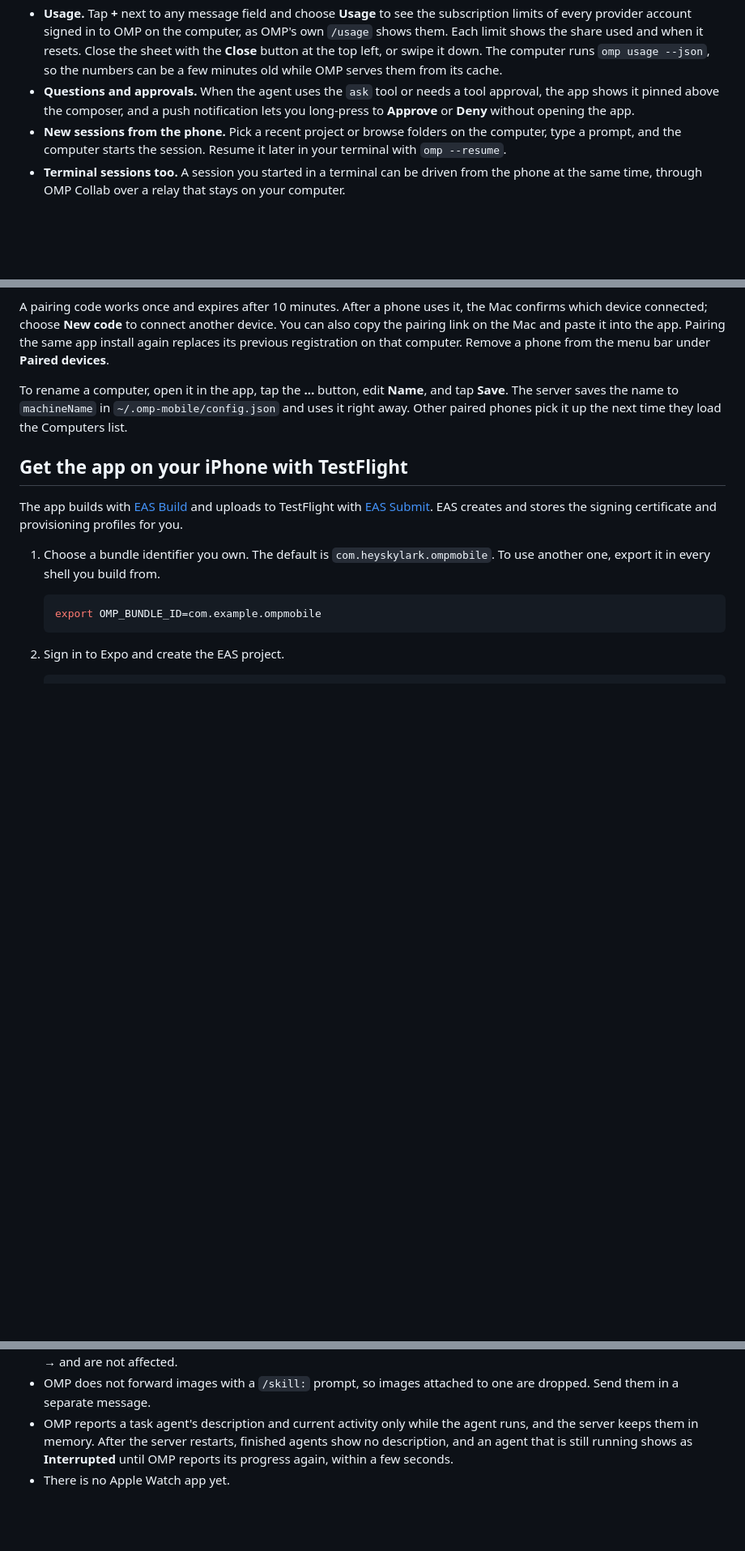
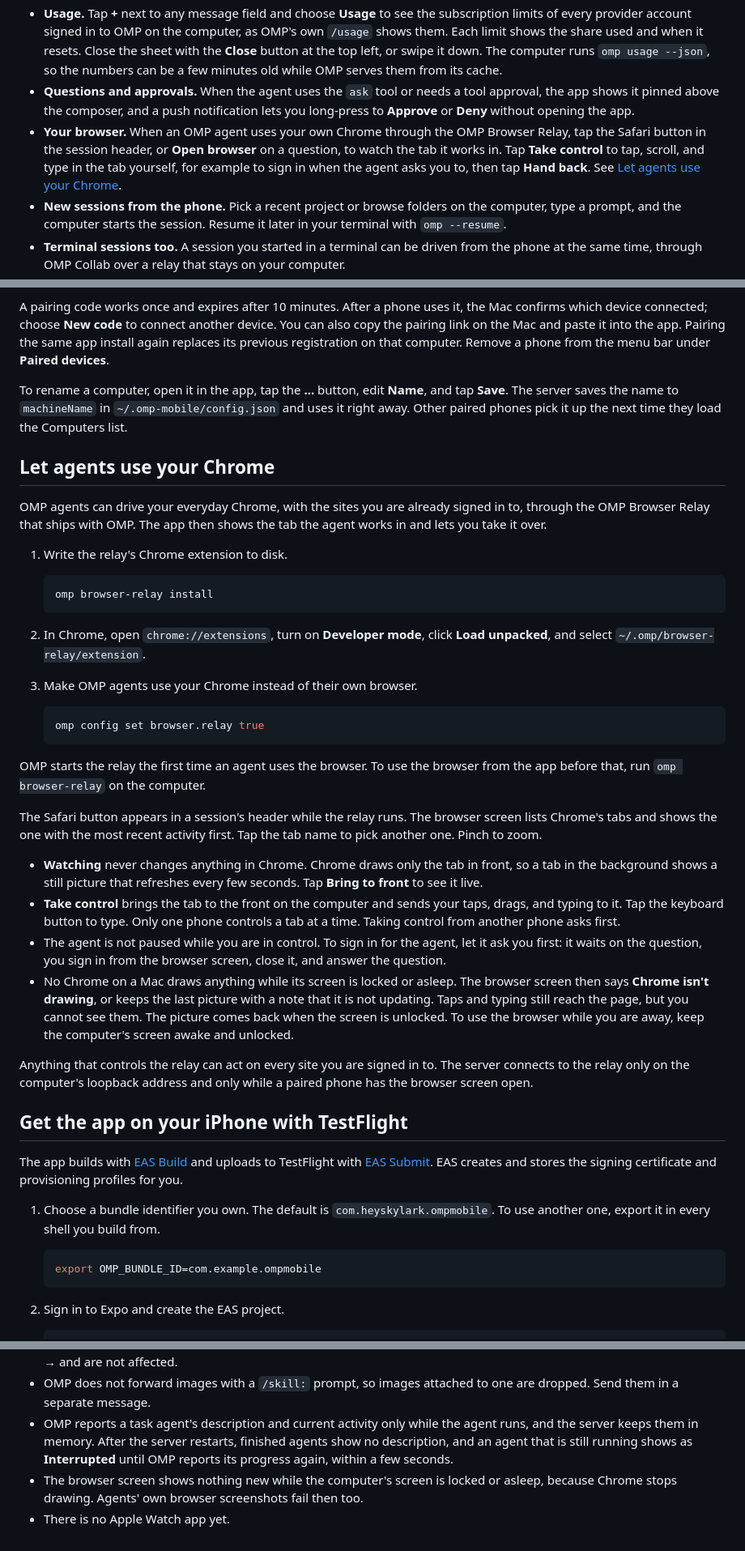
Before and after one commit to heyskylark/omp-mobile, a Markdown page: README.md, 3 parts joined by grey strips. Shown at 81% size. Rendered like a GitHub page; blank space fills up the shorter version.

Commit message:
Document letting agents use Chrome and taking it over from the phone

````diff
--- a/README.md
+++ b/README.md
@@ -30,6 +30,7 @@ The menu bar screenshots use sample data.
 - **Skills.** Type `/skill:` (or just `/`) in the message field to list the skills OMP offers in the session's project: your user-level skills, the project's `.omp/skills`, and skills from installed plugins. Keep typing to fuzzy-filter by name (`vom` finds `verify-omp-mobile`) or by a word from the description; tap a skill to complete it and add your request after it. The computer asks OMP for the list, so it matches what `/skill:` accepts in the terminal; it caches each project's list for 30 seconds, and the app loads it when you open a session or pick a project. As in OMP's terminal, a completed command naming a known skill shows as a gold `✦ <name>` chip in the message field and in your sent messages, while OMP still receives `/skill:<name>`. Backspace removes a chip whole. The transcript shows the command you typed rather than the skill's full text.
 - **Usage.** Tap **+** next to any message field and choose **Usage** to see the subscription limits of every provider account signed in to OMP on the computer, as OMP's own `/usage` shows them. Each limit shows the share used and when it resets. Close the sheet with the **Close** button at the top left, or swipe it down. The computer runs `omp usage --json`, so the numbers can be a few minutes old while OMP serves them from its cache.
 - **Questions and approvals.** When the agent uses the `ask` tool or needs a tool approval, the app shows it pinned above the composer, and a push notification lets you long-press to **Approve** or **Deny** without opening the app.
+- **Your browser.** When an OMP agent uses your own Chrome through the OMP Browser Relay, tap the Safari button in the session header, or **Open browser** on a question, to watch the tab it works in. Tap **Take control** to tap, scroll, and type in the tab yourself, for example to sign in when the agent asks you to, then tap **Hand back**. See [Let agents use your Chrome](#let-agents-use-your-chrome).
 - **New sessions from the phone.** Pick a recent project or browse folders on the computer, type a prompt, and the computer starts the session. Resume it later in your terminal with `omp --resume`.
 - **Terminal sessions too.** A session you started in a terminal can be driven from the phone at the same time, through OMP Collab over a relay that stays on your computer.
 - **A menu bar icon** on the Mac that shows the server's status and opens a QR code to pair a phone.
@@ -129,6 +131,34 @@ Restart the server after you change the file: choose **Restart server** in the m
 A pairing code works once and expires after 10 minutes. After a phone uses it, the Mac confirms which device connected; choose **New code** to connect another device. You can also copy the pairing link on the Mac and paste it into the app. Pairing the same app install again replaces its previous registration on that computer. Remove a phone from the menu bar under **Paired devices**.
 
 To rename a computer, open it in the app, tap the **…** button, edit **Name**, and tap **Save**. The server saves the name to `machineName` in `~/.omp-mobile/config.json` and uses it right away. Other paired phones pick it up the next time they load the Computers list.
+
+## Let agents use your Chrome
+
+OMP agents can drive your everyday Chrome, with the sites you are already signed in to, through the OMP Browser Relay that ships with OMP. The app then shows the tab the agent works in and lets you take it over.
+
+1. Write the relay's Chrome extension to disk.
+
+   ```sh
+   omp browser-relay install
+   ```
+
+2. In Chrome, open `chrome://extensions`, turn on **Developer mode**, click **Load unpacked**, and select `~/.omp/browser-relay/extension`.
+3. Make OMP agents use your Chrome instead of their own browser.
+
+   ```sh
+   omp config set browser.relay true
+   ```
+
+OMP starts the relay the first time an agent uses the browser. To use the browser from the app before that, run `omp browser-relay` on the computer.
+
+The Safari button appears in a session's header while the relay runs. The browser screen lists Chrome's tabs and shows the one with the most recent activity first. Tap the tab name to pick another one. Pinch to zoom.
+
+- **Watching** never changes anything in Chrome. Chrome draws only the tab in front, so a tab in the background shows a still picture that refreshes every few seconds. Tap **Bring to front** to see it live.
+- **Take control** brings the tab to the front on the computer and sends your taps, drags, and typing to it. Tap the keyboard button to type. Only one phone controls a tab at a time. Taking control from another phone asks first.
+- The agent is not paused while you are in control. To sign in for the agent, let it ask you first: it waits on the question, you sign in from the browser screen, close it, and answer the question.
+- No Chrome on a Mac draws anything while its screen is locked or asleep. The browser screen then says **Chrome isn't drawing**, or keeps the last picture with a note that it is not updating. Taps and typing still reach the page, but you cannot see them. The picture comes back when the screen is unlocked. To use the browser while you are away, keep the computer's screen awake and unlocked.
+
+Anything that controls the relay can act on every site you are signed in to. The server connects to the relay only on the computer's loopback address and only while a paired phone has the browser screen open.
 
 ## Get the app on your iPhone with TestFlight
 
@@ -279,4 +309,5 @@ The Simulator has no camera. To pair it, copy the pairing link from the menu bar
 - In a session the server runs, an `ask` call with several questions cannot finish a multiple-choice question from the phone. OMP's RPC mode offers no **Done** option there and expects the terminal's → key to move on, which RPC cannot send. Tapping options only toggles them; answer with **Other…** to continue. Sessions driven through Collab offer **Next →** and are not affected.
 - OMP does not forward images with a `/skill:` prompt, so images attached to one are dropped. Send them in a separate message.
 - OMP reports a task agent's description and current activity only while the agent runs, and the server keeps them in memory. After the server restarts, finished agents show no description, and an agent that is still running shows as **Interrupted** until OMP reports its progress again, within a few seconds.
+- The browser screen shows nothing new while the computer's screen is locked or asleep, because Chrome stops drawing. Agents' own browser screenshots fail then too.
 - There is no Apple Watch app yet.
````
Also changed, not shown: other parts of README.md (+1 -0 lines).
